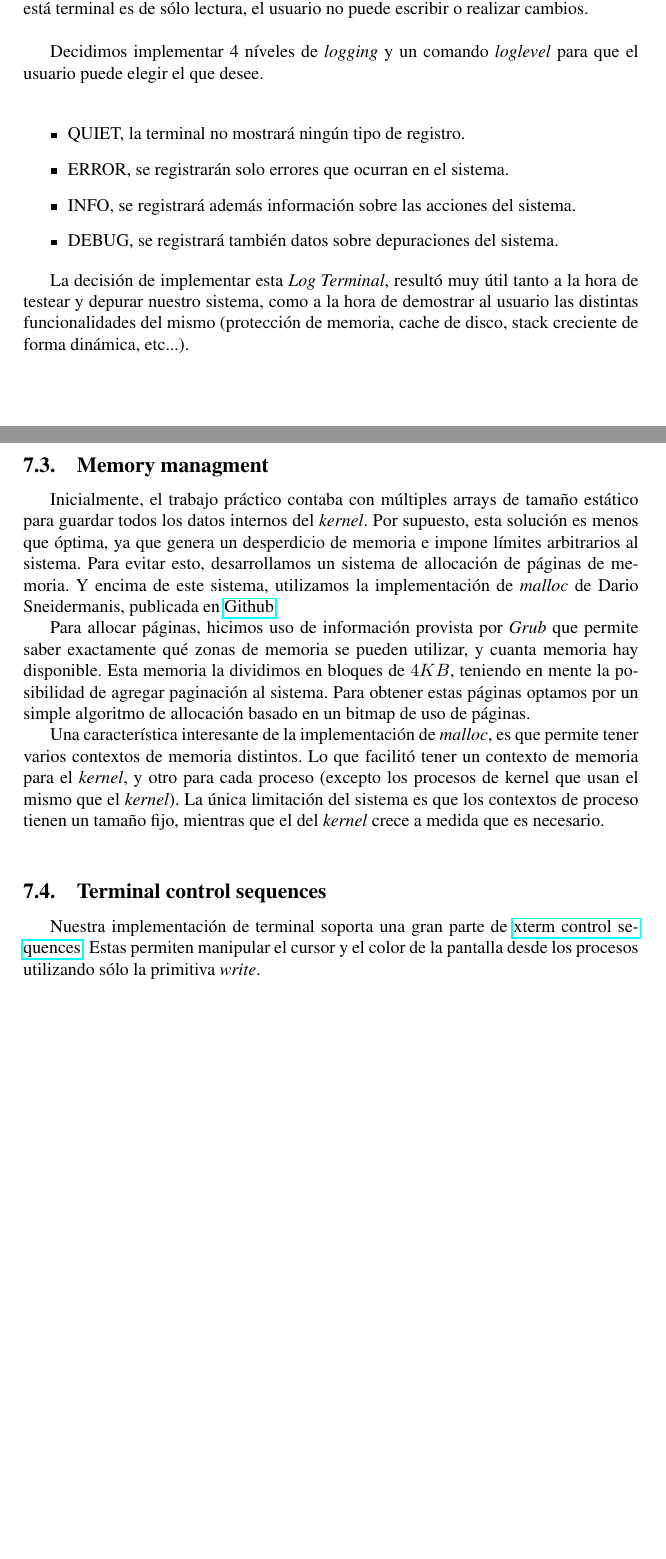
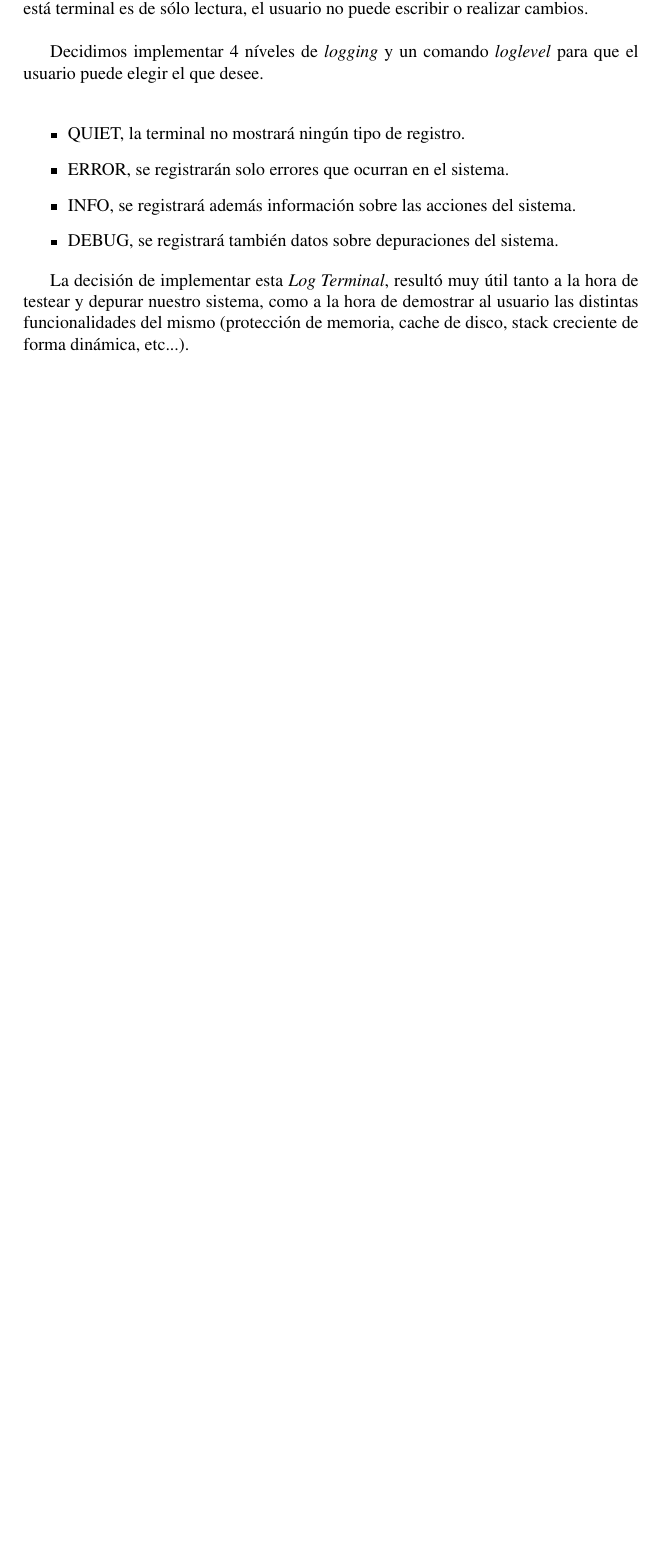
Before and after one commit to champo/ArqvengerOS, a LaTeX document (doc/informe3.tex): two parts of pages 11 and 12 of 16 before the commit and part of page 11 of 15 after it, the two joined at a grey line, cut so that both start at the same text, the shorter picture padded with empty space. Compiled offline with pdfLaTeX.

Commit message:
Fix a typo, and remove useless text

```diff
--- a/doc/informe3.tex
+++ b/doc/informe3.tex
@@ -293,28 +293,6 @@ Nuestra tabla tiene 256 entradas por lo que nuestra caché tiene un tamaño tota
 
         La decisión de implementar esta \textit{Log Terminal}, resultó muy útil tanto a la hora de testear y depurar nuestro sistema, como a la hora de demostrar al
         usuario las distintas funcionalidades del mismo (protección de memoria, cache de disco, stack creciente de forma dinámica, etc...).\\
-
-
-        \subsection{Memory managment}
-        Inicialmente, el trabajo práctico contaba con múltiples arrays de tamaño estático para guardar todos los datos internos del \textit{kernel}.
-        Por supuesto, esta solución es menos que óptima, ya que genera un desperdicio de memoria e impone límites arbitrarios al sistema.
-        Para evitar esto, desarrollamos un sistema de allocación de páginas de memoria.
-        Y encima de este sistema, utilizamos la implementación de \textit{malloc} de Dario Sneidermanis, publicada en \href{https://github.com/esneider/malloc}{Github}.
-
-        Para allocar páginas, hicimos uso de información provista por \textit{Grub} que permite saber exactamente qué zonas de memoria se pueden utilizar,
-        y cuanta memoria hay disponible.
-        Esta memoria la dividimos en bloques de $4KB$, teniendo en mente la posibilidad de agregar paginación al sistema.
-        Para obtener estas páginas optamos por un simple algoritmo de allocación basado en un bitmap de uso de páginas.
-
-        Una característica interesante de la implementación de \textit{malloc}, es que permite tener varios contextos de memoria distintos.
-        Lo que facilitó tener un contexto de memoria para el \textit{kernel}, y otro para cada proceso (excepto los procesos de kernel que usan el mismo
-        que el \textit{kernel}).
-        La única limitación del sistema es que los contextos de proceso tienen un tamaño fijo, mientras que el del  \textit{kernel} crece a medida que es necesario.\\
-
-
-        \subsection{Terminal control sequences}
-        Nuestra implementación de terminal soporta una gran parte de \href{http://invisible-island.net/xterm/ctlseqs/ctlseqs.html}{xterm control sequences}.
-        Estas permiten manipular el cursor y el color de la pantalla desde los procesos utilizando sólo la primitiva \textit{write}.
 
 
 \newpage
```
Also changed, not shown: doc/informe3.tex (2 more changed lines).
